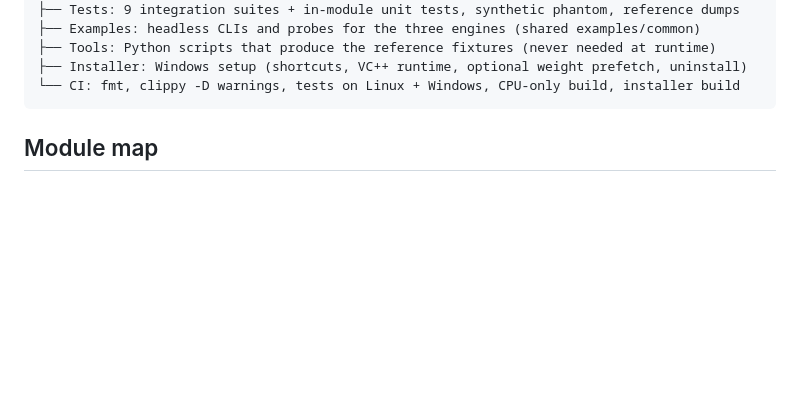
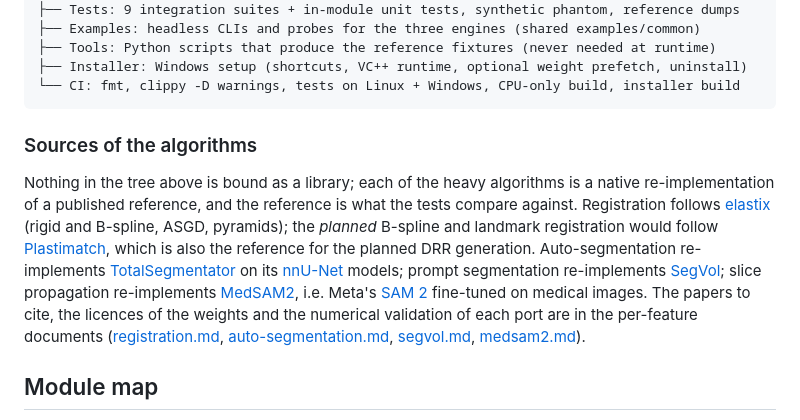
Before and after one commit to alexprotom/rust-dicom-station, a Markdown page: docs/architecture.md, the part around the change. Drawn GitHub-style; blank space fills up the shorter version.

Commit message:
links added

````diff
--- a/docs/architecture.md
+++ b/docs/architecture.md
@@ -111,6 +111,25 @@ rust-dicom-station
 ├── Installer: Windows setup (shortcuts, VC++ runtime, optional weight prefetch, uninstall)
 └── CI: fmt, clippy -D warnings, tests on Linux + Windows, CPU-only build, installer build
 ```
+
+### Sources of the algorithms
+
+Nothing in the tree above is bound as a library; each of the heavy
+algorithms is a native re-implementation of a published reference, and the
+reference is what the tests compare against. Registration follows
+[elastix](https://elastix.dev/) (rigid and B-spline, ASGD, pyramids); the
+*planned* B-spline and landmark registration would follow
+[Plastimatch](https://plastimatch.org/), which is also the reference for the
+planned DRR generation. Auto-segmentation re-implements
+[TotalSegmentator](https://github.com/wasserth/TotalSegmentator) on its
+[nnU-Net](https://github.com/MIC-DKFZ/nnUNet) models; prompt segmentation
+re-implements [SegVol](https://github.com/BAAI-DCAI/SegVol); slice
+propagation re-implements [MedSAM2](https://github.com/bowang-lab/MedSAM2),
+i.e. Meta's [SAM 2](https://github.com/facebookresearch/sam2) fine-tuned on
+medical images. The papers to cite, the licences of the weights and the
+numerical validation of each port are in the per-feature documents
+([registration.md](registration.md), [auto-segmentation.md](auto-segmentation.md),
+[segvol.md](segvol.md), [medsam2.md](medsam2.md)).
 
 ## Module map
 
````
